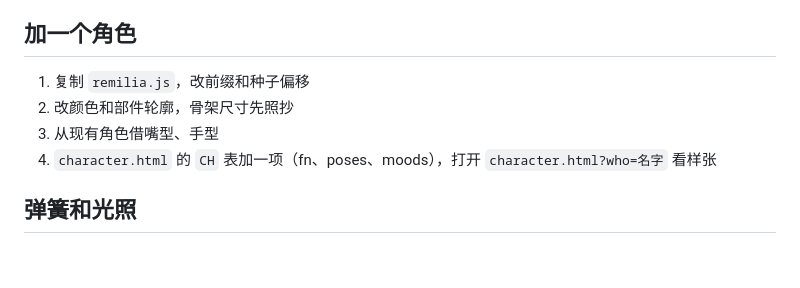
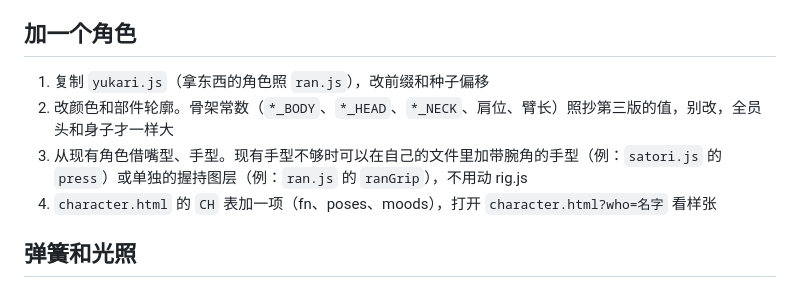
Before and after one commit to fish2lab/touhou-code-video-template, a Markdown page: docs/rig.md, the part around the change. Rendered like a GitHub page; blank space fills up the shorter version.

```diff
--- a/docs/rig.md
+++ b/docs/rig.md
@@ -47,9 +47,9 @@
 
 ## 加一个角色
 
-1. 复制 `remilia.js`，改前缀和种子偏移
-2. 改颜色和部件轮廓，骨架尺寸先照抄
-3. 从现有角色借嘴型、手型
+1. 复制 `yukari.js`（拿东西的角色照 `ran.js`），改前缀和种子偏移
+2. 改颜色和部件轮廓。骨架常数（`*_BODY`、`*_HEAD`、`*_NECK`、肩位、臂长）照抄第三版的值，别改，全员头和身子才一样大
+3. 从现有角色借嘴型、手型。现有手型不够时可以在自己的文件里加带腕角的手型（例：`satori.js` 的 `press`）或单独的握持图层（例：`ran.js` 的 `ranGrip`），不用动 rig.js
 4. `character.html` 的 `CH` 表加一项（fn、poses、moods），打开 `character.html?who=名字` 看样张
 
 ## 弹簧和光照
```
Also changed, not shown: README.md (+1 -1 lines), site/media/frames-time.jpg, site/media/lineup.jpg, 6 other files.
